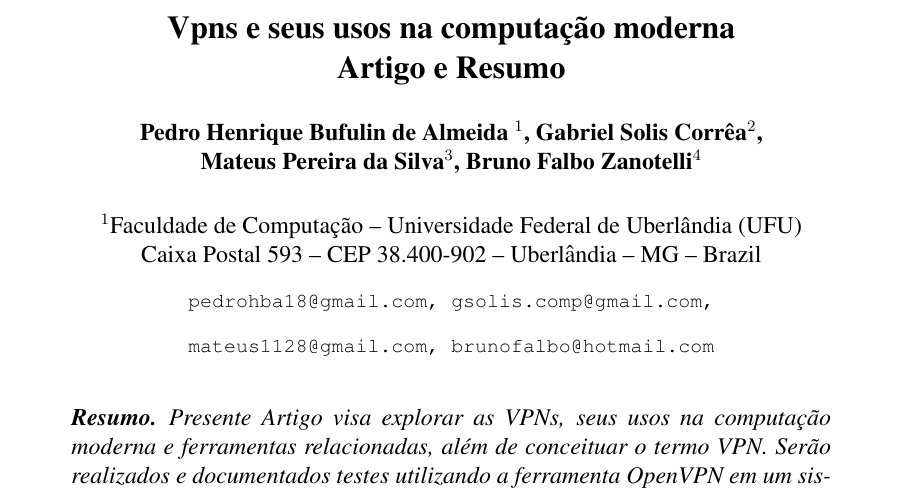
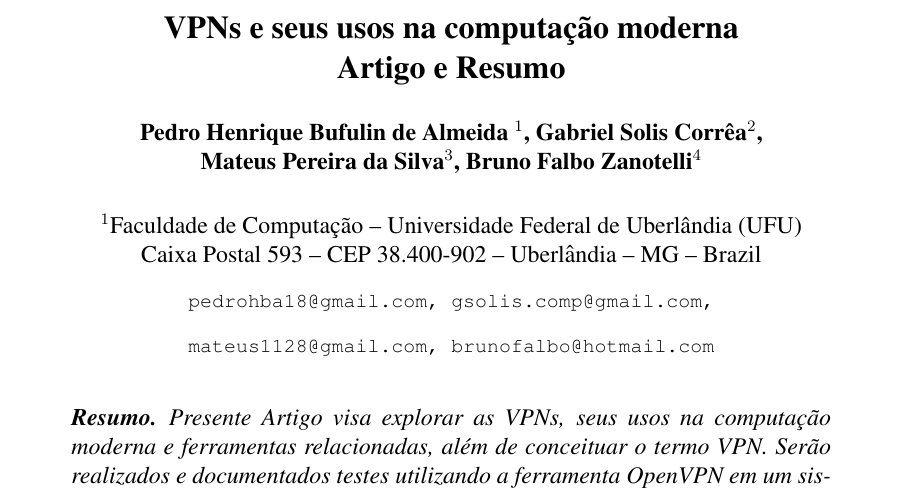
Before and after one commit to pedrohba1/Trabalho-VPN-gc083, a LaTeX document (trabalho/main.tex): part of page 1 of 5, cut so that both start at the same text. Compiled offline with pdfLaTeX.

Commit message:
Outro fix

```diff
--- a/trabalho/main.tex
+++ b/trabalho/main.tex
@@ -25,7 +25,7 @@
 
 \sloppy
 
-\title{Vpns e seus usos na computação moderna\\ Artigo e Resumo}
+\title{VPNs e seus usos na computação moderna\\ Artigo e Resumo}
 
 \author{Pedro Henrique Bufulin de Almeida \inst{1}, Gabriel Solis Corrêa\inst{2},\\ Mateus Pereira da Silva\inst{3}, Bruno Falbo Zanotelli\inst{4} }
 
```
